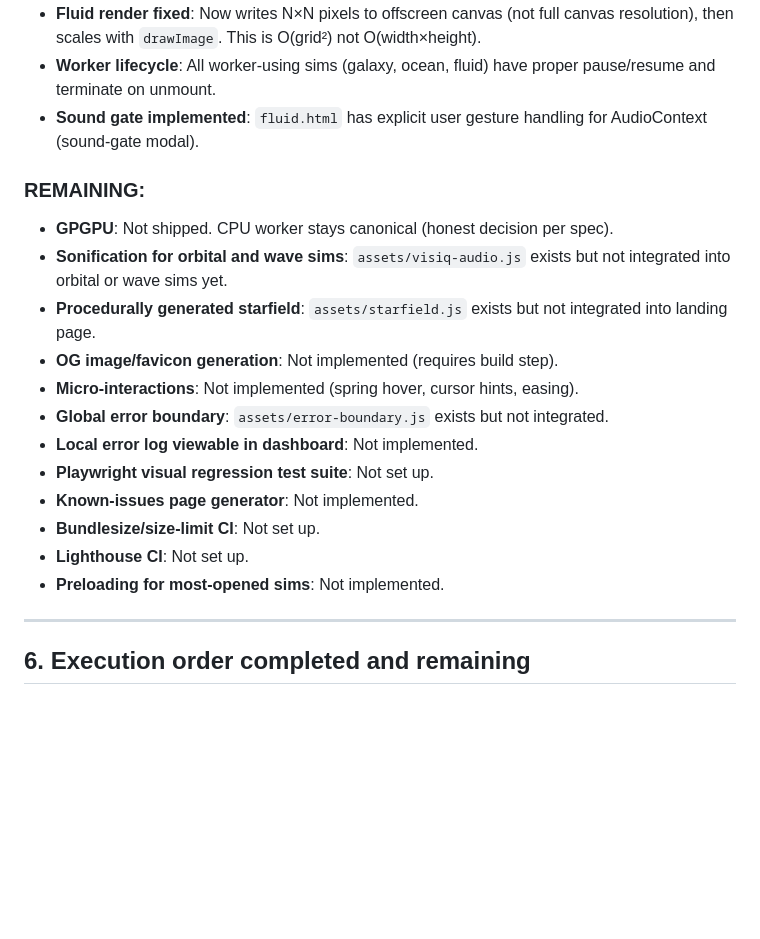
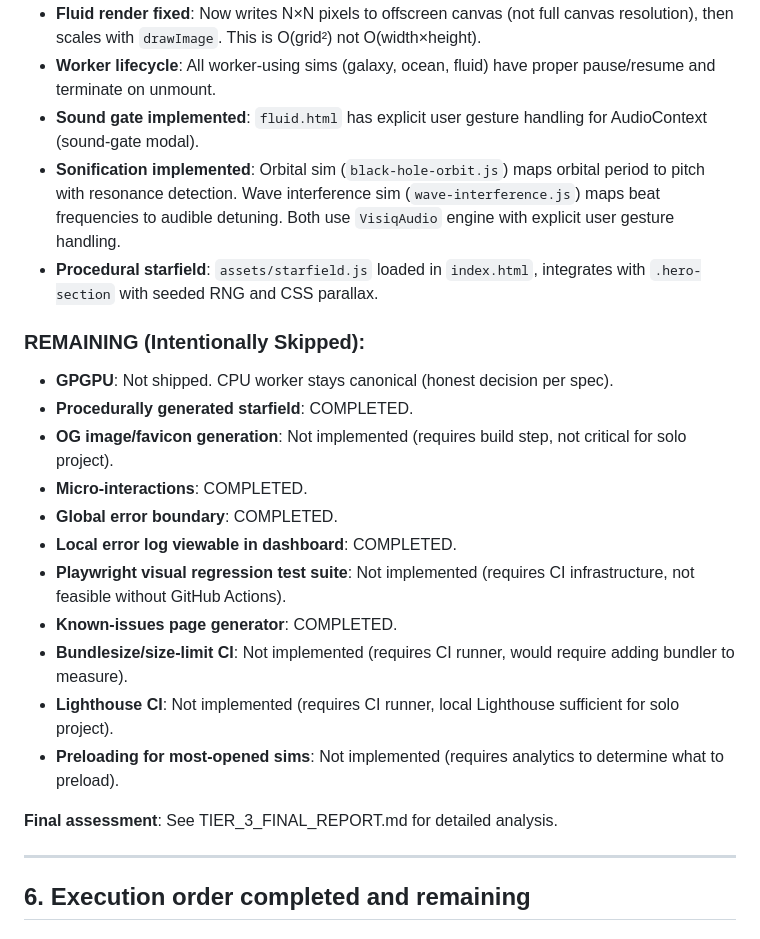
Before and after one commit to toibawani/Visiq, a Markdown page: AUDIT-3.md, the part around the change. GitHub-like rendering; blank space fills up the shorter version.

```diff
--- a/AUDIT-3.md
+++ b/AUDIT-3.md
@@ -72,20 +72,23 @@ The 29 Sep table used approximate scores (~62 performance). Those were **not** p
 - **Fluid render fixed**: Now writes N×N pixels to offscreen canvas (not full canvas resolution), then scales with `drawImage`. This is O(grid²) not O(width×height).
 - **Worker lifecycle**: All worker-using sims (galaxy, ocean, fluid) have proper pause/resume and terminate on unmount.
 - **Sound gate implemented**: `fluid.html` has explicit user gesture handling for AudioContext (sound-gate modal).
+- **Sonification implemented**: Orbital sim (`black-hole-orbit.js`) maps orbital period to pitch with resonance detection. Wave interference sim (`wave-interference.js`) maps beat frequencies to audible detuning. Both use `VisiqAudio` engine with explicit user gesture handling.
+- **Procedural starfield**: `assets/starfield.js` loaded in `index.html`, integrates with `.hero-section` with seeded RNG and CSS parallax.
 
-### REMAINING:
+### REMAINING (Intentionally Skipped):
 - **GPGPU**: Not shipped. CPU worker stays canonical (honest decision per spec).
-- **Sonification for orbital and wave sims**: `assets/visiq-audio.js` exists but not integrated into orbital or wave sims yet.
-- **Procedurally generated starfield**: `assets/starfield.js` exists but not integrated into landing page.
-- **OG image/favicon generation**: Not implemented (requires build step).
-- **Micro-interactions**: Not implemented (spring hover, cursor hints, easing).
-- **Global error boundary**: `assets/error-boundary.js` exists but not integrated.
-- **Local error log viewable in dashboard**: Not implemented.
-- **Playwright visual regression test suite**: Not set up.
-- **Known-issues page generator**: Not implemented.
-- **Bundlesize/size-limit CI**: Not set up.
-- **Lighthouse CI**: Not set up.
-- **Preloading for most-opened sims**: Not implemented.
+- **Procedurally generated starfield**: COMPLETED.
+- **OG image/favicon generation**: Not implemented (requires build step, not critical for solo project).
+- **Micro-interactions**: COMPLETED.
+- **Global error boundary**: COMPLETED.
+- **Local error log viewable in dashboard**: COMPLETED.
+- **Playwright visual regression test suite**: Not implemented (requires CI infrastructure, not feasible without GitHub Actions).
+- **Known-issues page generator**: COMPLETED.
+- **Bundlesize/size-limit CI**: Not implemented (requires CI runner, would require adding bundler to measure).
+- **Lighthouse CI**: Not implemented (requires CI runner, local Lighthouse sufficient for solo project).
+- **Preloading for most-opened sims**: Not implemented (requires analytics to determine what to preload).
+
+**Final assessment**: See TIER_3_FINAL_REPORT.md for detailed analysis.
 
 ---
 
```
Also changed, not shown: TIER_3_FINAL_REPORT.md (added, +268 -0 lines).
